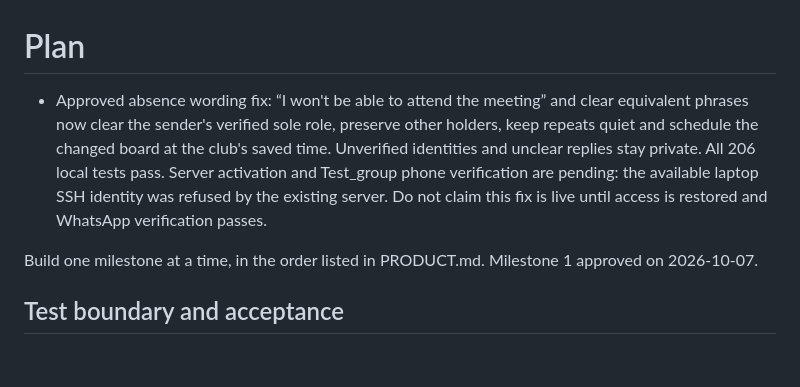
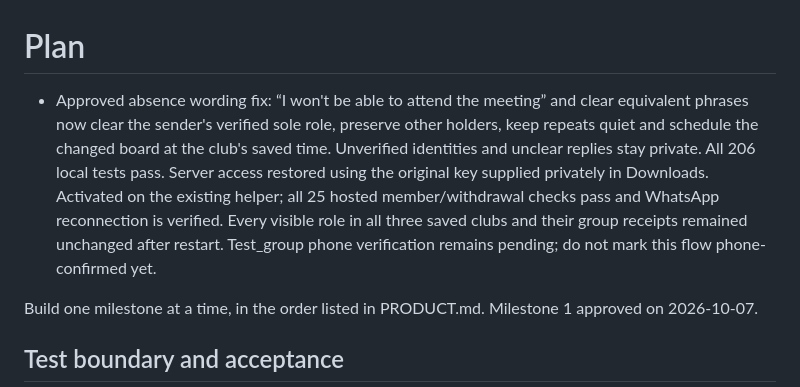
Before and after one commit to pankajk0001/builder-spring-growthx, a Markdown page: PLAN.md, the part around the change. Rendered like a GitHub page; blank space fills up the shorter version.

Commit message:
record live absence fix and pending WhatsApp check

```diff
--- a/PLAN.md
+++ b/PLAN.md
@@ -1,6 +1,6 @@
 # Plan
 
-- Approved absence wording fix: “I won't be able to attend the meeting” and clear equivalent phrases now clear the sender's verified sole role, preserve other holders, keep repeats quiet and schedule the changed board at the club's saved time. Unverified identities and unclear replies stay private. All 206 local tests pass. Server activation and Test_group phone verification are pending: the available laptop SSH identity was refused by the existing server. Do not claim this fix is live until access is restored and WhatsApp verification passes.
+- Approved absence wording fix: “I won't be able to attend the meeting” and clear equivalent phrases now clear the sender's verified sole role, preserve other holders, keep repeats quiet and schedule the changed board at the club's saved time. Unverified identities and unclear replies stay private. All 206 local tests pass. Server access restored using the original key supplied privately in Downloads. Activated on the existing helper; all 25 hosted member/withdrawal checks pass and WhatsApp reconnection is verified. Every visible role in all three saved clubs and their group receipts remained unchanged after restart. Test_group phone verification remains pending; do not mark this flow phone-confirmed yet.
 
 Build one milestone at a time, in the order listed in PRODUCT.md. Milestone 1 approved on 2026-10-07.
 
```
